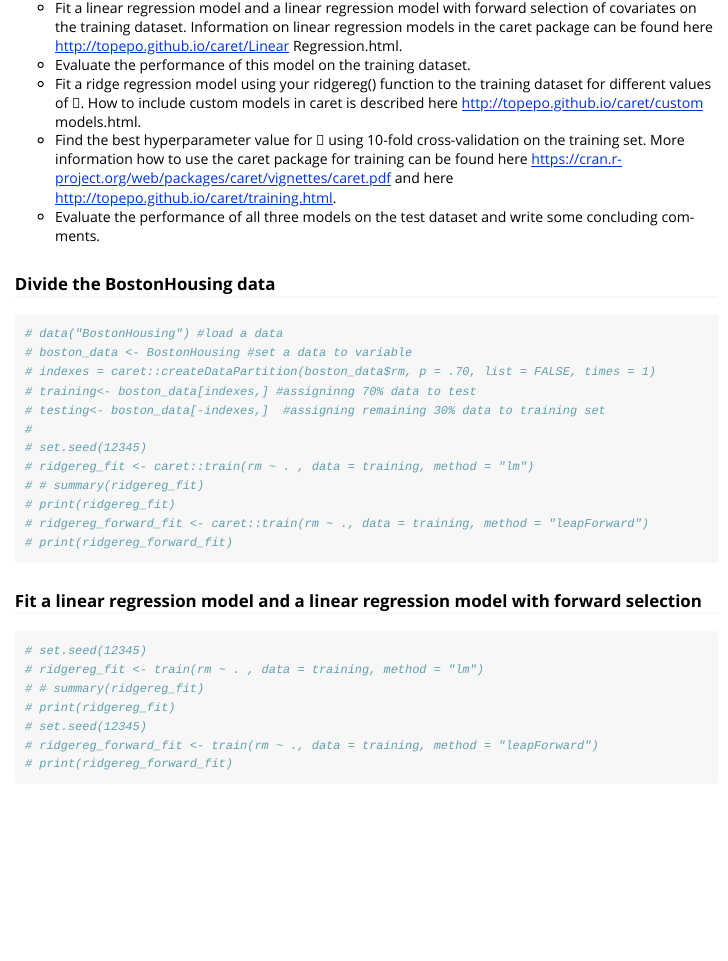
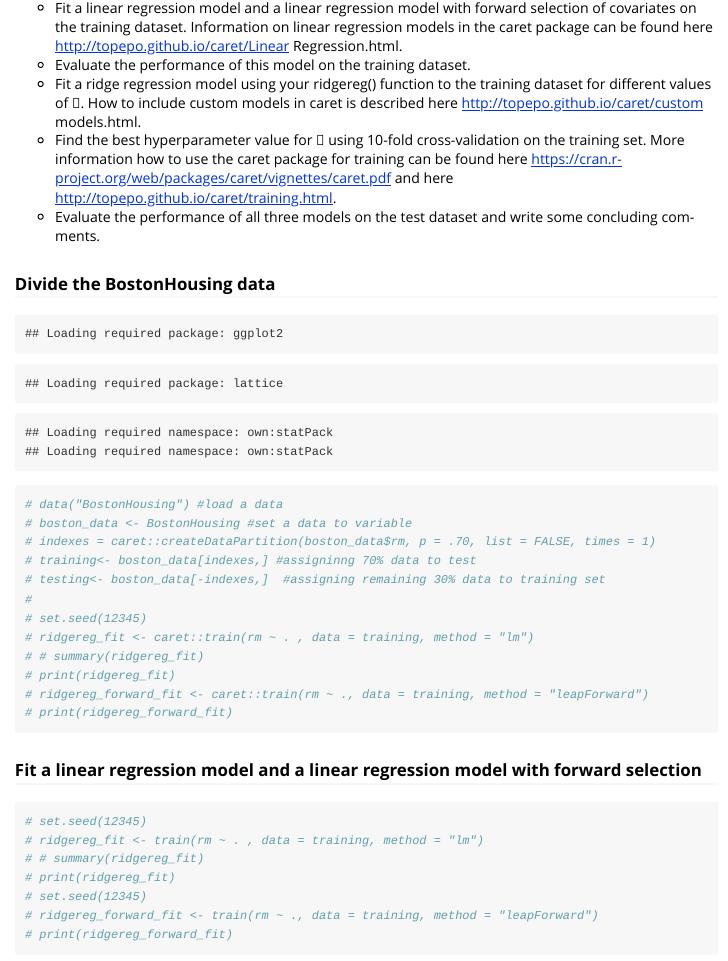
Before and after one commit to 5uriya/RCourse-lab7, an R Markdown document (vignettes/ridgereg.Rmd): the page in a window 1100 px wide, from 420 px down. Rendered offline with R 4.5, knitr and Pandoc, with nearby package versions.

````diff
--- a/.travis.yml
+++ b/.travis.yml
@@ -1,2 +1,4 @@
 language: r
 cache: packages
+before_install:
+  - Rscript -e 'if(!"caret" %in% rownames(installed.packages())) { install.packages("caret", dependencies = TRUE) }'
--- a/vignettes/ridgereg.Rmd
+++ b/vignettes/ridgereg.Rmd
@@ -31,11 +31,9 @@
 
 ### Divide the BostonHousing data
 ```{r, echo=FALSE , results= "hide"}
-# library(statPack)
-# library(caret)
-# library(lattice)
-# require(ggplot2)
-# library(mlbench)
+library(mlbench)
+library(caret)
+library(statPack)
 ```
 ```{r}
 
````
